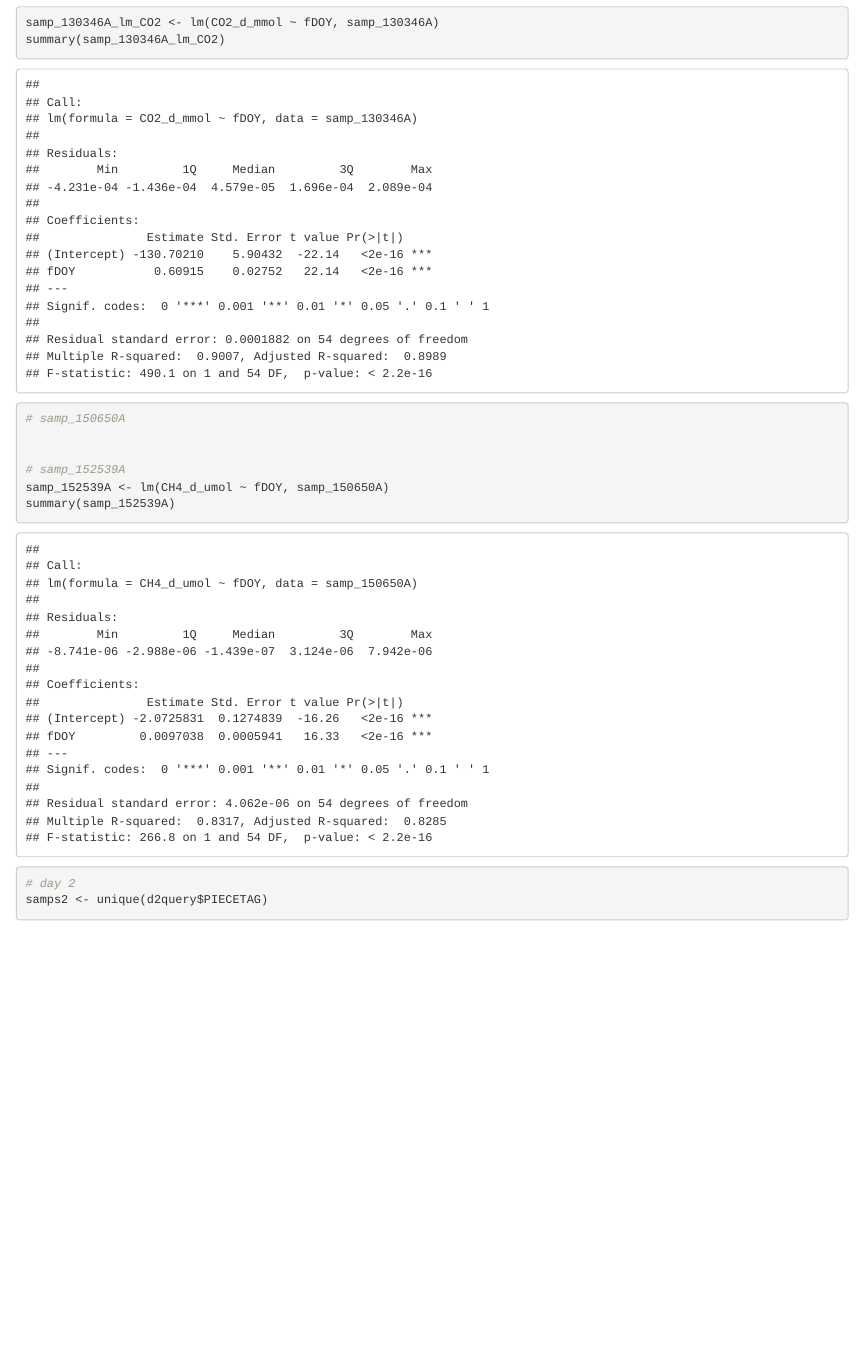
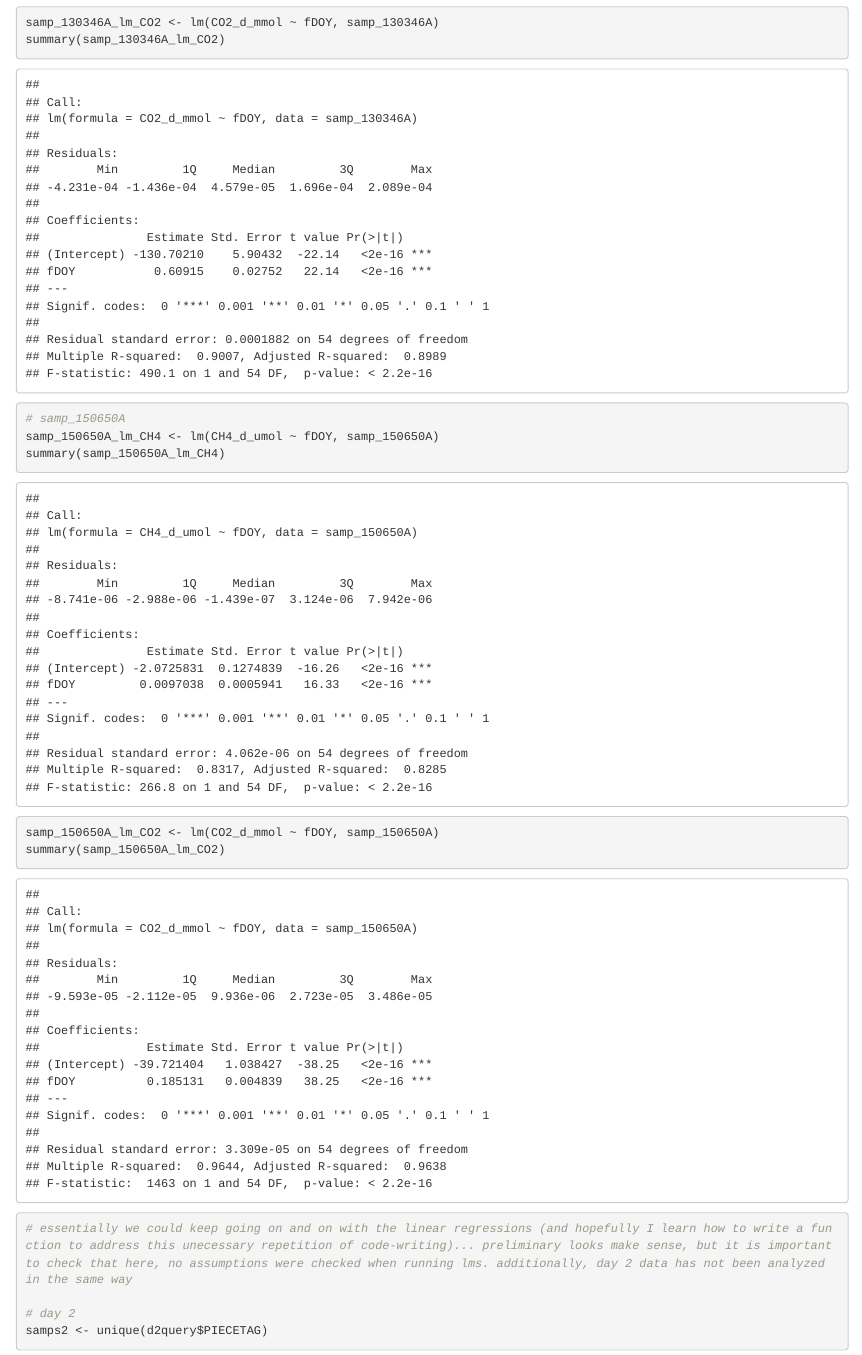
Before and after one commit to ayatsko/serc_dc, an R Markdown document (scripts/LGR_processing_template_pilot.Rmd): the page in a window 1100 px wide, from 13610 px down. Rendered offline with R 4.5, knitr and Pandoc, with nearby package versions; code that draws random numbers runs with fixed seeds of ours.

Commit message:
add to linear regression models

```diff
--- a/scripts/LGR_processing_template_pilot.Rmd
+++ b/scripts/LGR_processing_template_pilot.Rmd
@@ -354,14 +354,12 @@ samp_130346A_lm_CO2 <- lm(CO2_d_mmol ~ fDOY, samp_130346A)
 summary(samp_130346A_lm_CO2)
 
 # samp_150650A
+samp_150650A_lm_CH4 <- lm(CH4_d_umol ~ fDOY, samp_150650A)
+summary(samp_150650A_lm_CH4)
+samp_150650A_lm_CO2 <- lm(CO2_d_mmol ~ fDOY, samp_150650A)
+summary(samp_150650A_lm_CO2)
 
-
-# samp_152539A
-samp_152539A <- lm(CH4_d_umol ~ fDOY, samp_150650A)
-summary(samp_152539A)
-
-
-
+# essentially we could keep going on and on with the linear regressions (and hopefully I learn how to write a function to address this unecessary repetition of code-writing)... preliminary looks make sense, but it is important to check that here, no assumptions were checked when running lms. additionally, day 2 data has not been analyzed in the same way
 
 # day 2
 samps2 <- unique(d2query$PIECETAG)
```
